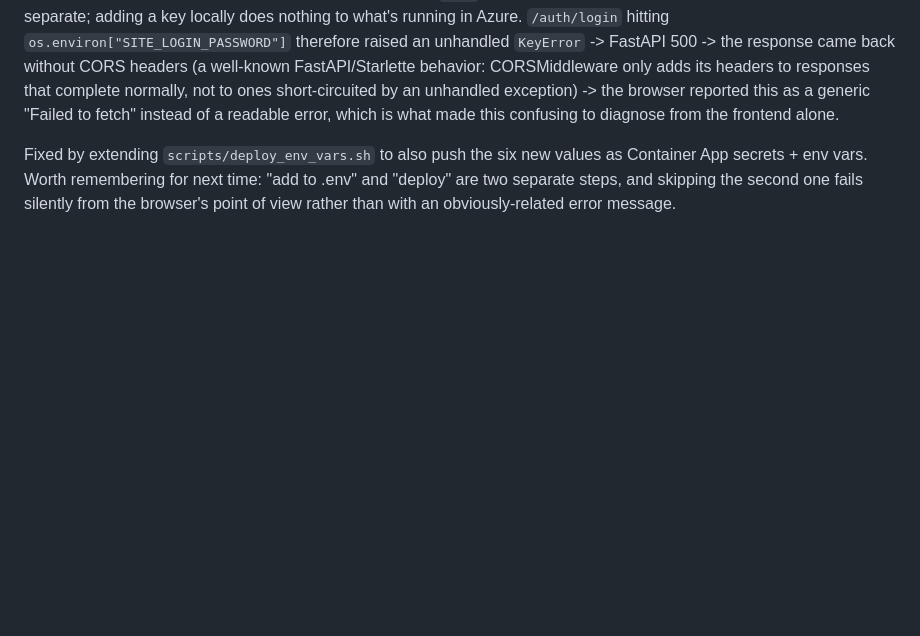
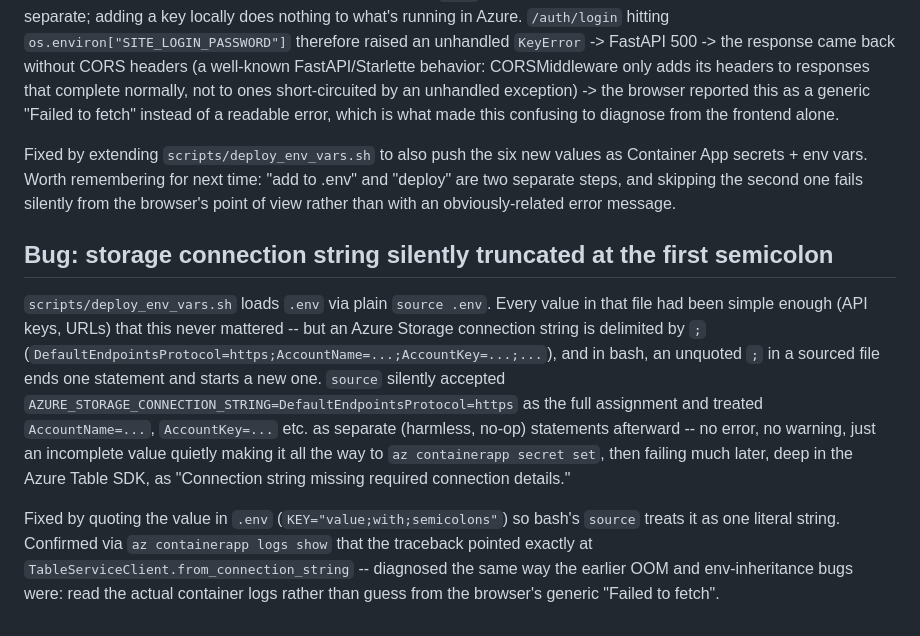
Before and after one commit to properexit/roundtable, a Markdown page: docs/decisions.md, the part around the change. GitHub-like rendering; blank space fills up the shorter version.

Commit message:
Document the semicolon-truncation bug in deploy_env_vars.sh

```diff
--- a/docs/decisions.md
+++ b/docs/decisions.md
@@ -195,3 +195,23 @@ values as Container App secrets + env vars. Worth remembering for next
 time: "add to .env" and "deploy" are two separate steps, and skipping the
 second one fails silently from the browser's point of view rather than
 with an obviously-related error message.
+
+## Bug: storage connection string silently truncated at the first semicolon
+`scripts/deploy_env_vars.sh` loads `.env` via plain `source .env`. Every value
+in that file had been simple enough (API keys, URLs) that this never
+mattered -- but an Azure Storage connection string is delimited by `;`
+(`DefaultEndpointsProtocol=https;AccountName=...;AccountKey=...;...`), and
+in bash, an unquoted `;` in a sourced file ends one statement and starts a
+new one. `source` silently accepted `AZURE_STORAGE_CONNECTION_STRING=DefaultEndpointsProtocol=https`
+as the full assignment and treated `AccountName=...`, `AccountKey=...` etc.
+as separate (harmless, no-op) statements afterward -- no error, no warning,
+just an incomplete value quietly making it all the way to
+`az containerapp secret set`, then failing much later, deep in the Azure
+Table SDK, as "Connection string missing required connection details."
+
+Fixed by quoting the value in `.env` (`KEY="value;with;semicolons"`) so
+bash's `source` treats it as one literal string. Confirmed via
+`az containerapp logs show` that the traceback pointed exactly at
+`TableServiceClient.from_connection_string` -- diagnosed the same way the
+earlier OOM and env-inheritance bugs were: read the actual container logs
+rather than guess from the browser's generic "Failed to fetch".
```
